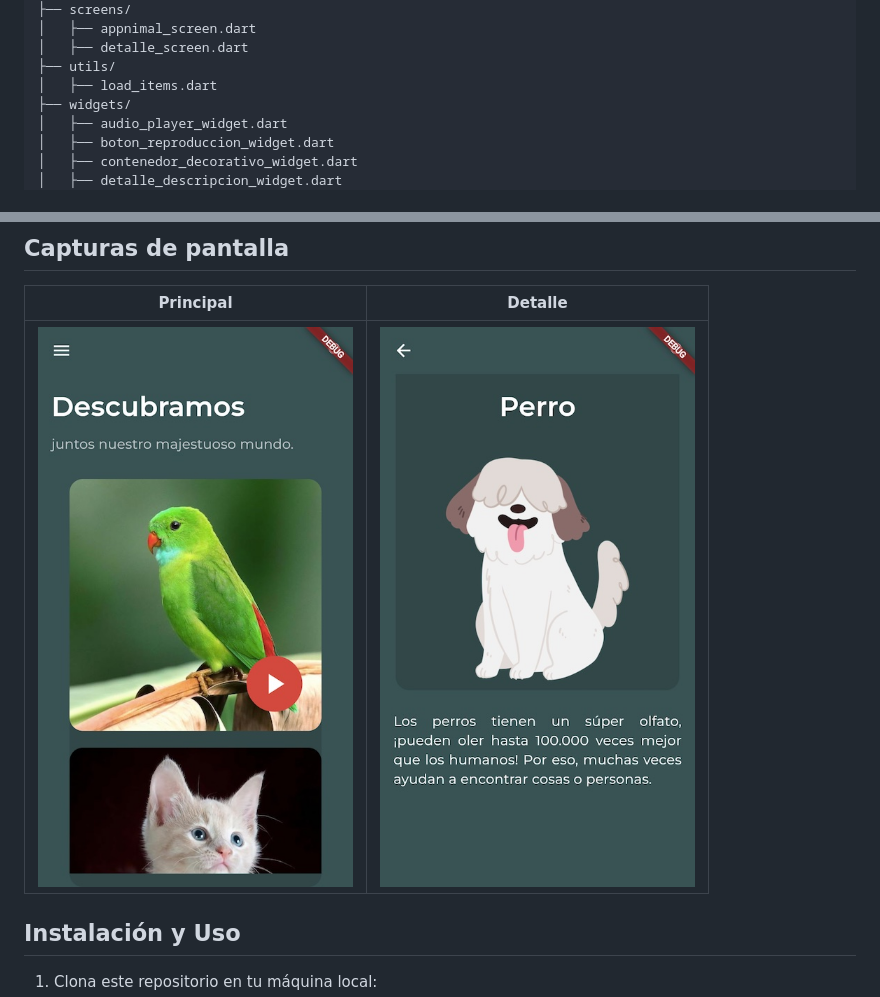
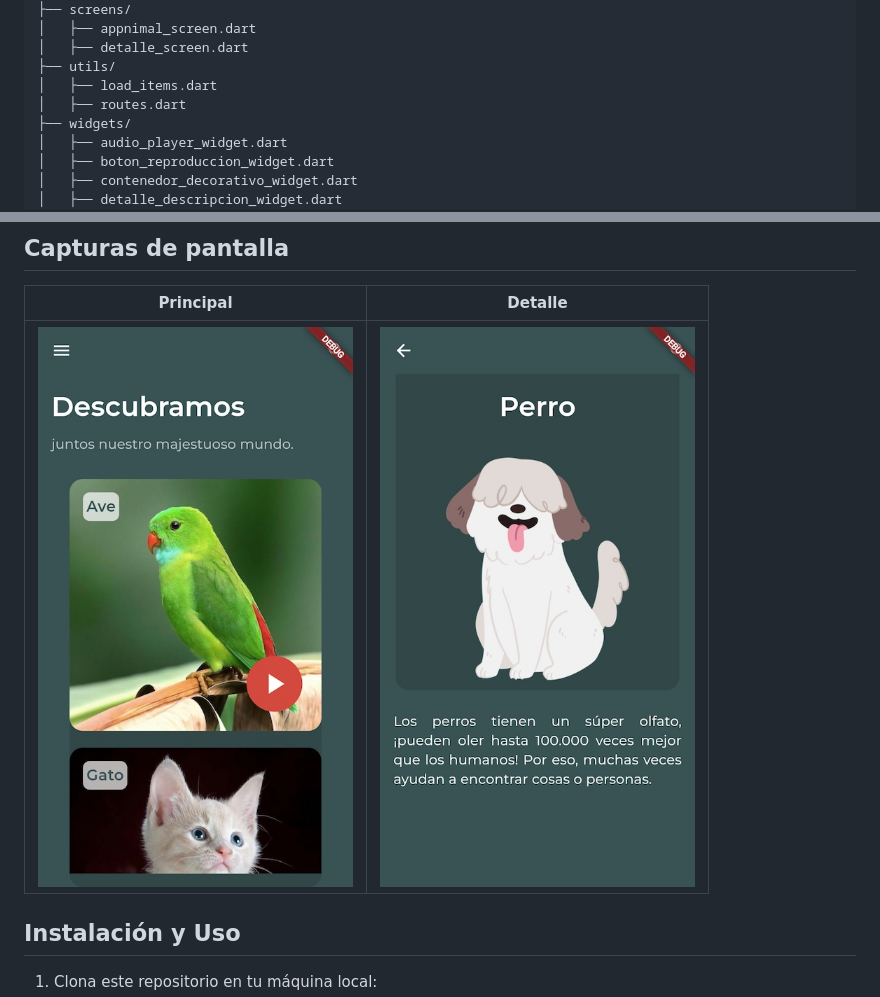
Before and after one commit to german-rs/appnimal, a Markdown page: README.md, 2 parts joined by grey strips. Rendered like a GitHub page; pictures changed too: assets/img_readme/appnimal.jpg (added), assets/img_readme/principal.jpg (deleted).

Commit message:
se agrega routes.dart y texto sobre las imágenes. Se actualiza readme

```diff
--- a/README.md
+++ b/README.md
@@ -29,6 +29,7 @@ appnimal/
 │   ├── detalle_screen.dart
 ├── utils/
 │   ├── load_items.dart
+│   ├── routes.dart
 ├── widgets/
 │   ├── audio_player_widget.dart
 │   ├── boton_reproduccion_widget.dart
@@ -53,7 +54,7 @@ appnimal/
 
 | Principal | Detalle |
 |-----------|-----------|
-| ![Imagen de la pantalla principal](assets/img_readme/principal.jpg) | ![Imagen de la pantalla detalle](assets/img_readme/detalle.jpg) |
+| ![Imagen de la pantalla principal](assets/img_readme/appnimal.jpg) | ![Imagen de la pantalla detalle](assets/img_readme/detalle.jpg) |
 
 
 
```
Also changed, not shown: 8 other files.
